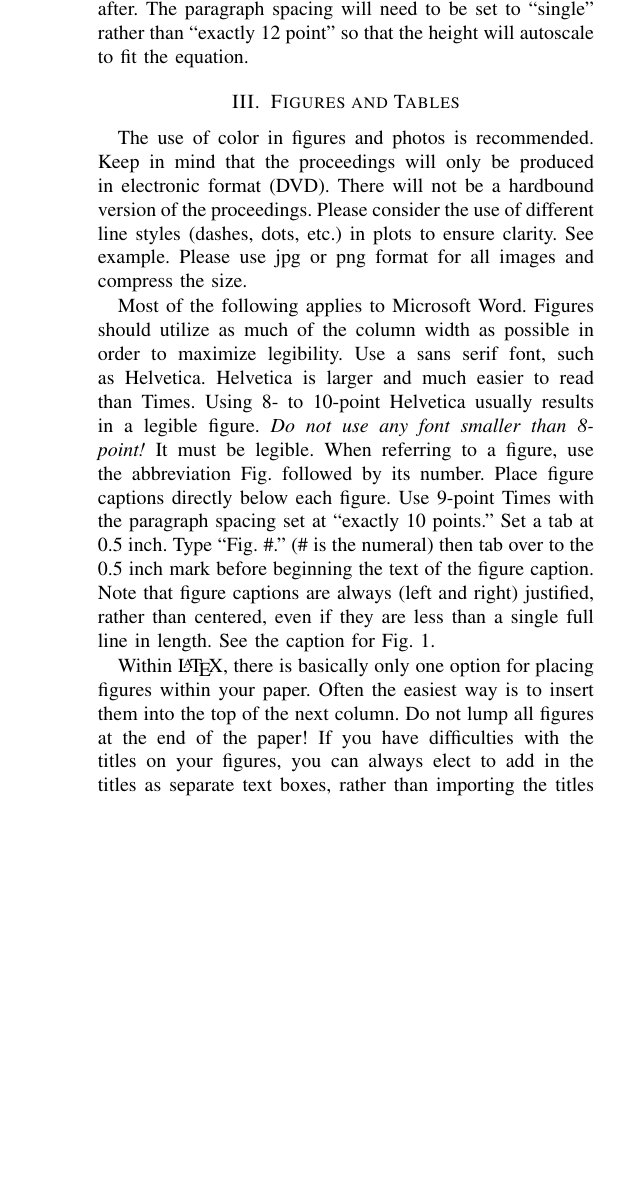
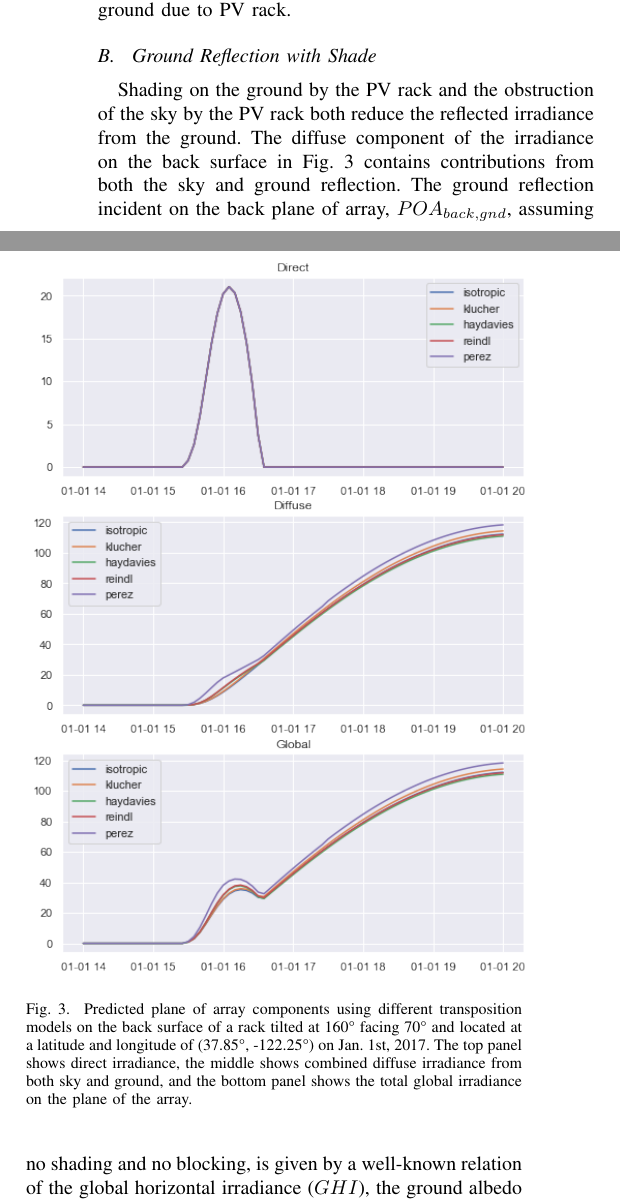
Before and after one commit to mikofski/pvsc46_solarfarmer_bifacial, a LaTeX paper (SolarFarmerBifacialModeling.tex): part of one column of page 2 of 3 before the commit and two parts of the columns of page 2 of 4 after it, the two joined at a grey line, cut at the place of the change, the shorter picture padded with empty space. Compiled offline with pdfLaTeX; a missing font is replaced by an installed copy or a similar font; a LaTeX package or settings file that is missing is left out.

Commit message:
Add ground reflection with shade text and equations
* finish backside irradiance text and figures
* add front and back side transposition figures to repo
* rephrase section on shaded and unshaded ground, don't say view factor
instead just say only direct irradiance on unshaded sections
* also add wording to talk about PV blocking visible sky from ground

```diff
--- a/SolarFarmerBifacialModeling.tex
+++ b/SolarFarmerBifacialModeling.tex
@@ -64,6 +64,7 @@
 \usepackage[super]{nth}
 \usepackage{multicol}
 \usepackage[T1]{fontenc}
+\usepackage{textcomp}
 \usepackage{gensymb}
 
 
@@ -475,0 +481,14 @@ Equations should be centered in the column and numbered sequentially. Place the
+\caption{Predicted plane of array components using different transposition models on the front surface of a rack tilted at 20\degree\ facing 250\degree\ and located at a latitude and longitude of (37.85\degree, -122.25\degree) on Jan. 1st, 2017.  The top panel shows direct irradiance, the middle shows combined diffuse irradiance from both sky and ground, and the bottom panel shows the total global irradiance on the plane of the array.}
+\end{figure}
+
+% Fig. 2
+\begin{figure}
+\centering
+\includegraphics[width=9cm]{backside_transposition.png}
+\caption{Predicted plane of array components using different transposition models on the back surface of a rack tilted at 160\degree\ facing 70\degree\ and located at a latitude and longitude of (37.85\degree, -122.25\degree) on Jan. 1st, 2017.  The top panel shows direct irradiance, the middle shows combined diffuse irradiance from both sky and ground, and the bottom panel shows the total global irradiance on the plane of the array.}
+\end{figure}
+
+Notice that the backside diffuse component is significantly overestimated because it doesn’t consider shading of the ground by the PV rack itself or obstruction of sky from the ground due to PV rack.
+
+\subsection{ Ground Reflection with Shade }
+Shading on the ground by the PV rack and the obstruction of the sky by the PV rack both reduce the reflected irradiance from the ground.  The diffuse component of the irradiance on the back surface in Fig. 3 contains contributions from both the sky and ground reflection.  The ground reflection incident on the back plane of array, $POA_{back,gnd}$, assuming no shading and no blocking, is given by a well-known relation of the global horizontal irradiance ($GHI$), the ground albedo ($\rho$), and the view factor from the ground to the PV surface, $F_{gnd,pv} = \frac{\left(1 – \cos\beta\right)}{2}$ \cite{Marion2017}.
@@ -486,31 +500,18 @@ The paragraph description of the line containing the
-equation should be set for 6 points before and 6 points after. The
-paragraph spacing will need to be set to ``single'' rather than ``exactly
-12 point'' so that the height will autoscale to fit the equation.
 
-\section{Figures and Tables}
-The use of color in figures and photos is recommended.  Keep in mind that the proceedings will only be produced in electronic format (DVD).  There will not be a hardbound version of the proceedings.  Please consider the use of different line styles (dashes, dots, etc.) in plots to ensure clarity.  See example.  Please use jpg or png format for all images and compress the size.
+We can account for the shading on the ground by calculating the unshaded fraction of the ground between each pair of rows, $F_{sky,gnd}$, which is just the fraction $\frac{y}{P}$, from Fig. 1, and assuming that direct irradiance is only incident on the unshaded ground.
 
-Most of the following applies to Microsoft Word.  Figures should utilize as much of the column width as possible in order to maximize legibility. Use a sans serif font, such as Helvetica. Helvetica is larger and much easier to read than Times. Using 8- to 10-point Helvetica usually results in a legible figure. \emph{Do not use any font smaller than 8-point!} It must be legible. When referring to a figure, use the abbreviation Fig. followed by its number. Place figure captions directly below each figure. Use
-9-point Times with the paragraph spacing set at ``exactly 10 points.'' Set a tab at 0.5 inch. Type ``Fig. \#.'' (\# is the numeral) then tab over to the 0.5 inch mark before beginning the text of the figure caption. Note that figure captions are always (left and right) justified, rather than centered, even if they are less than a single full line in length. See the caption for Fig. 1.
+%Eq. 4
+\begin{equation}
+F_{sky,gnd} = 1 - \min(0,\ GCR \left| \cos \beta + \sin \beta \tan \phi \right|)
+\end{equation}
 
-Within \LaTeX, there is basically only one option for placing figures
-within your paper.  Often the easiest way is to insert them into the
-top of the next column.
-%Within Microsoft Word there are several options for placing figures
-%within your paper. Often the easiest is to insert them between
-%existing paragraphs allowing the figures to remain in that relative
-%position. The paragraph description where the figure is inserted must
-%be set to ``single'' spacing rather than ``exactly 12 points'' in
-%order to allow the line to autoscale in height to display the entire
-%figure. Some disadvantages of this approach are that you don't have
-%total flexibility in placing figures, and that the figures will move
-%as text is inserted or deleted in any part of the document before the
-%figure. If you elect to use this approach, it is recommended that you
-%nearly complete the editing of your text before inserting any
-%figures. Remember to allow room for them, however. Then begin
-%inserting figures starting from the beginning of your document.
-Do not lump all figures at the end of the paper!
-If you have difficulties with the titles on your figures, you can always elect to add in the titles as separate text boxes, rather than importing the titles with the graph. This is sometimes helpful in getting a lengthy vertically-oriented title to display correctly.
+Then the fraction of the shaded part is $1 – F_{sky,gnd}$.  The ground coverage ratio, $GCR$, is the ratio of the rack height to spacing, $\frac{H}{P}$, from Fig. 1.  The projected solar angle also has a familiar expression using solar zenith, $\theta$, solar azimuth, $\gamma$, and the orientation of the PV surface, $\gamma_{surface}$.
+
+%Eq. 5
+\begin{equation}
+\tan \phi = \cos \left(\gamma - \gamma_{surface} \right) \tan \theta
+\end{equation}
+
 
 %\begin{figure}
 %%\includegraphics {figure_temp.epsi}
```
Also changed, not shown: backside_transposition.png (added), frontside_transposition.png (added), SolarFarmerBifacialModeling.tex (23 more changed lines).
